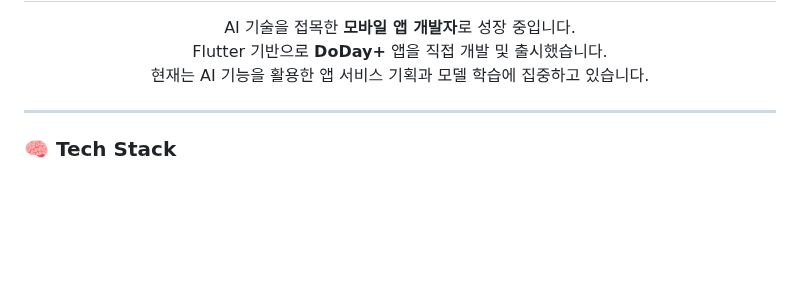
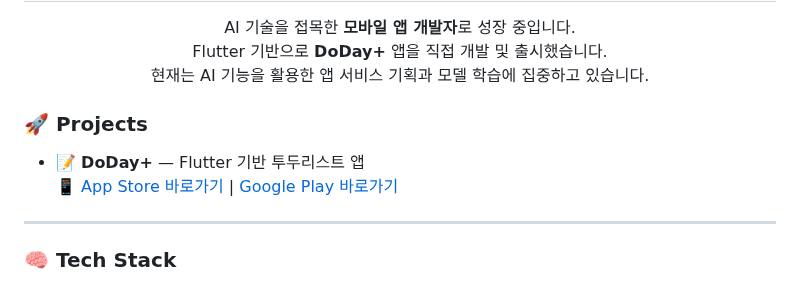
Before and after one commit to kimsua88/kimsua88, a Markdown page: README.md, the part around the change. Drawn GitHub-style; blank space fills up the shorter version.

```diff
--- a/README.md
+++ b/README.md
@@ -4,6 +4,11 @@ AI 기술을 접목한 <b>모바일 앱 개발자</b>로 성장 중입니다.<br
 Flutter 기반으로 <b>DoDay+</b> 앱을 직접 개발 및 출시했습니다.<br/>
 현재는 AI 기능을 활용한 앱 서비스 기획과 모델 학습에 집중하고 있습니다.
 </p>
+
+
+### 🚀 Projects
+- 📝 **DoDay+** — Flutter 기반 투두리스트 앱
+  📱 [App Store 바로가기](https://apps.apple.com/kr/app/DoDay+/1234567890) | [Google Play 바로가기](https://play.google.com/store/apps/details?id=com.sua.doday)
 
 ---
 ### 🧠 Tech Stack
```
